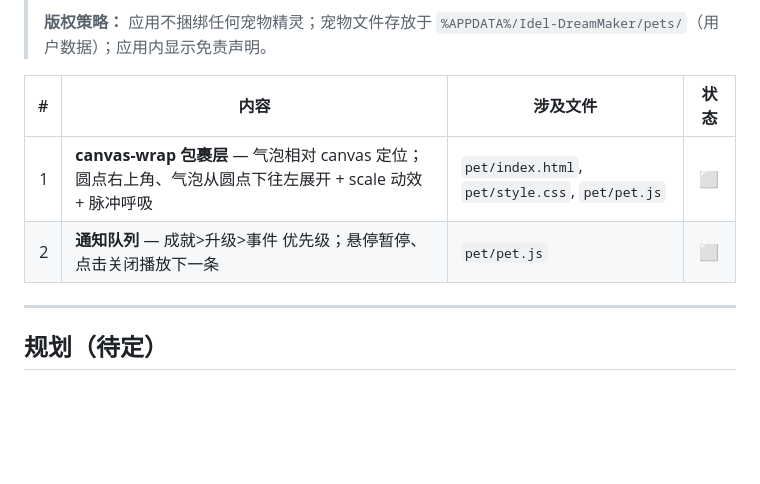
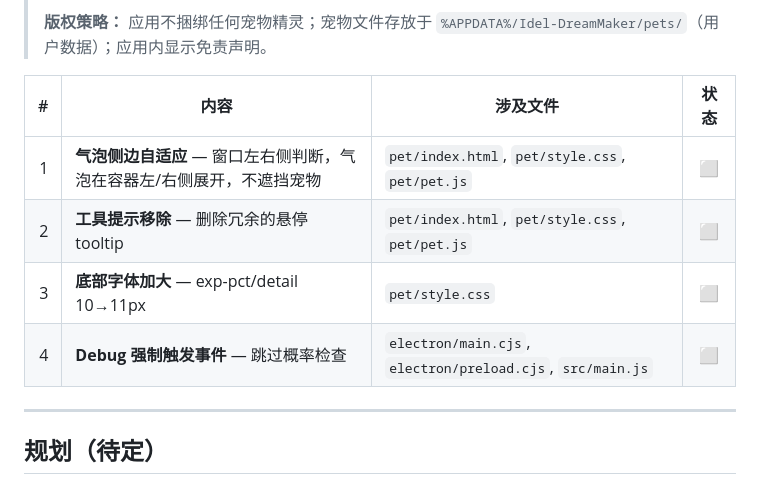
Before and after one commit to sandsand244263/idel-dream-maker, a Markdown page: TASKS.md, the part around the change. Rendered like a GitHub page; blank space fills up the shorter version.

Commit message:
v2.0: 文档对齐——气泡侧边自适应 + tooltip移除 + debug事件

```diff
--- a/TASKS.md
+++ b/TASKS.md
@@ -432,8 +432,10 @@ npx electron-builder   # 打包验证
 
 | # | 内容 | 涉及文件 | 状态 |
 |--:|------|---------|:----:|
-| 1 | **canvas-wrap 包裹层** — 气泡相对 canvas 定位；圆点右上角、气泡从圆点下往左展开 + scale 动效 + 脉冲呼吸 | `pet/index.html`, `pet/style.css`, `pet/pet.js` | ⬜ |
-| 2 | **通知队列** — 成就>升级>事件 优先级；悬停暂停、点击关闭播放下一条 | `pet/pet.js` | ⬜ |
+| 1 | **气泡侧边自适应** — 窗口左右侧判断，气泡在容器左/右侧展开，不遮挡宠物 | `pet/index.html`, `pet/style.css`, `pet/pet.js` | ⬜ |
+| 2 | **工具提示移除** — 删除冗余的悬停 tooltip | `pet/index.html`, `pet/style.css`, `pet/pet.js` | ⬜ |
+| 3 | **底部字体加大** — exp-pct/detail 10→11px | `pet/style.css` | ⬜ |
+| 4 | **Debug 强制触发事件** — 跳过概率检查 | `electron/main.cjs`, `electron/preload.cjs`, `src/main.js` | ⬜ |
 
 ---
 
```
